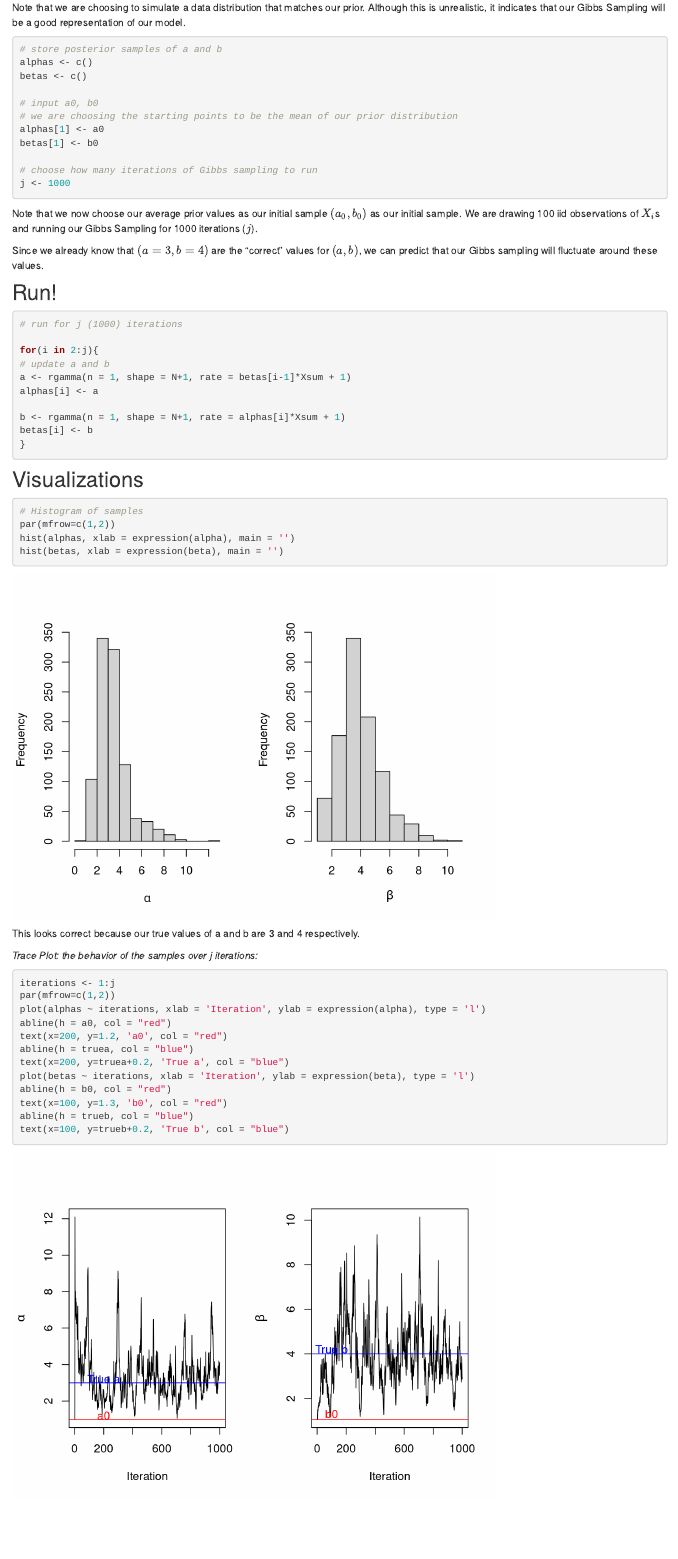
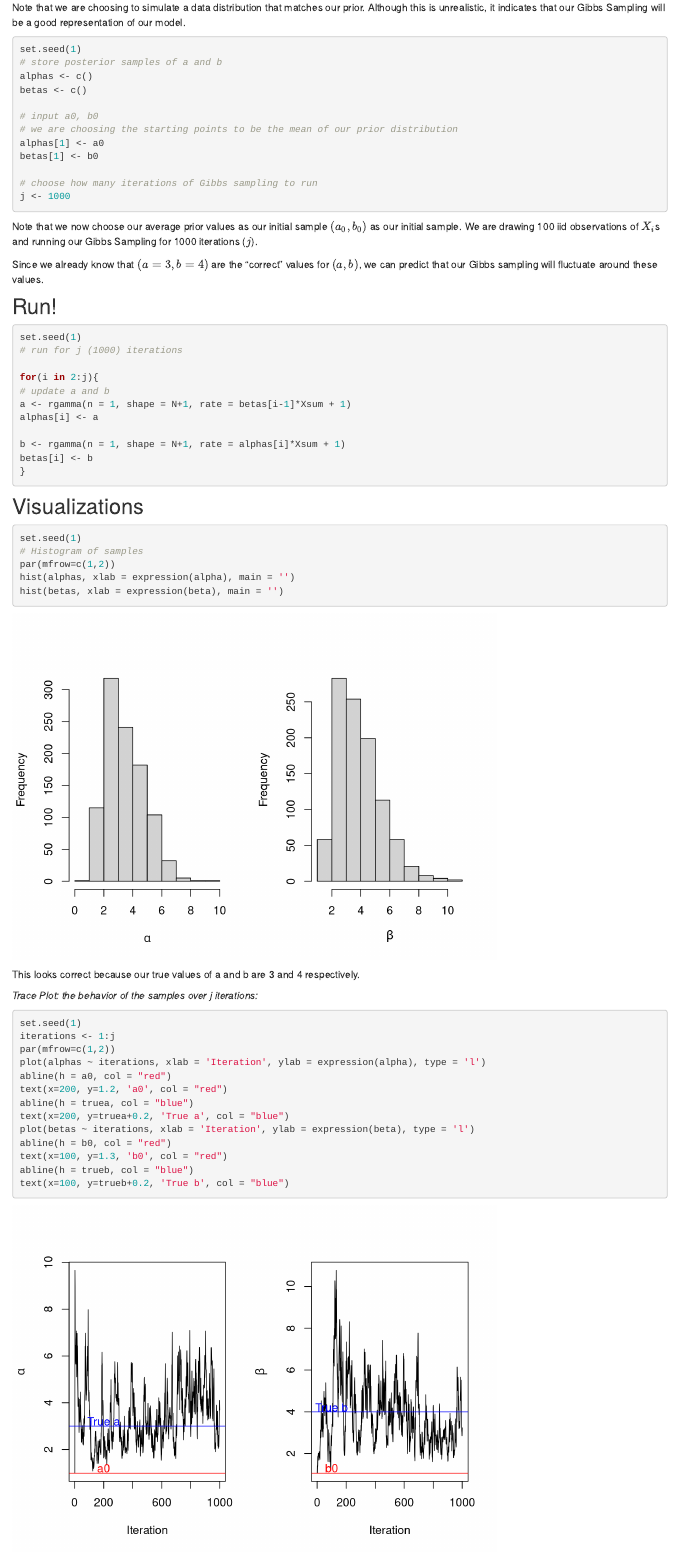
Before and after one commit to kristywhim/455-Gibbs-Sampling, an R Markdown document (gibbs.Rmd): the page in a window 1100 px wide, from 4090 px down. Rendered offline with R 4.5, knitr and Pandoc, with nearby package versions; drawn as R Markdown's standard HTML page in place of the format the file asks for.

Commit message:
gibbs commit

````diff
--- a/gibbs.Rmd
+++ b/gibbs.Rmd
@@ -247,6 +247,7 @@ Xsum = sum(X) # for later use
 Note that we are choosing to simulate a data distribution that matches our prior. Although this is unrealistic, it indicates that our Gibbs Sampling will be a good representation of our model.
 
 ```{r}
+set.seed(1)
 # store posterior samples of a and b
 alphas <- c()
 betas <- c()
@@ -267,6 +268,7 @@ Since we already know that $(a=3, b=4)$ are the "correct" values for $(a,b)$, we
 ## Run!
 
 ```{r}
+set.seed(1)
 # run for j (1000) iterations
 
 for(i in 2:j){
@@ -282,6 +284,7 @@ betas[i] <- b
 ## Visualizations
 
 ```{r}
+set.seed(1)
 # Histogram of samples
 par(mfrow=c(1,2))
 hist(alphas, xlab = expression(alpha), main = '')
@@ -293,6 +296,7 @@ This looks correct because our true values of a and b are 3 and 4 respectively.
 *Trace Plot: the behavior of the samples over j iterations:*
 
 ```{r}
+set.seed(1)
 iterations <- 1:j
 par(mfrow=c(1,2))
 plot(alphas ~ iterations, xlab = 'Iteration', ylab = expression(alpha), type = 'l')
````
Also changed, not shown: 1 other file.
